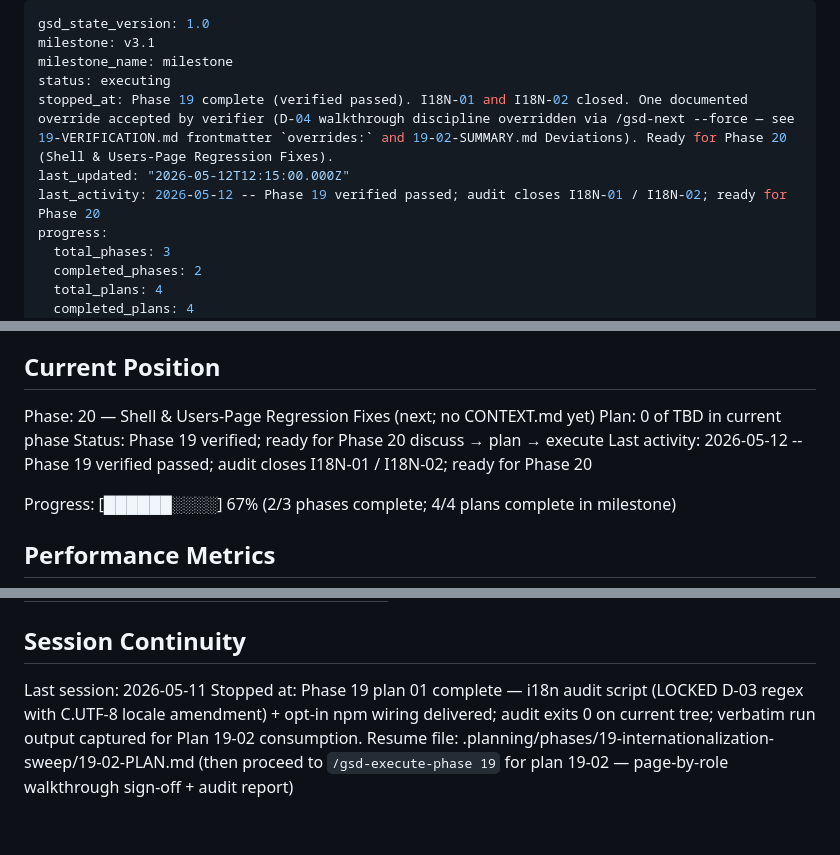
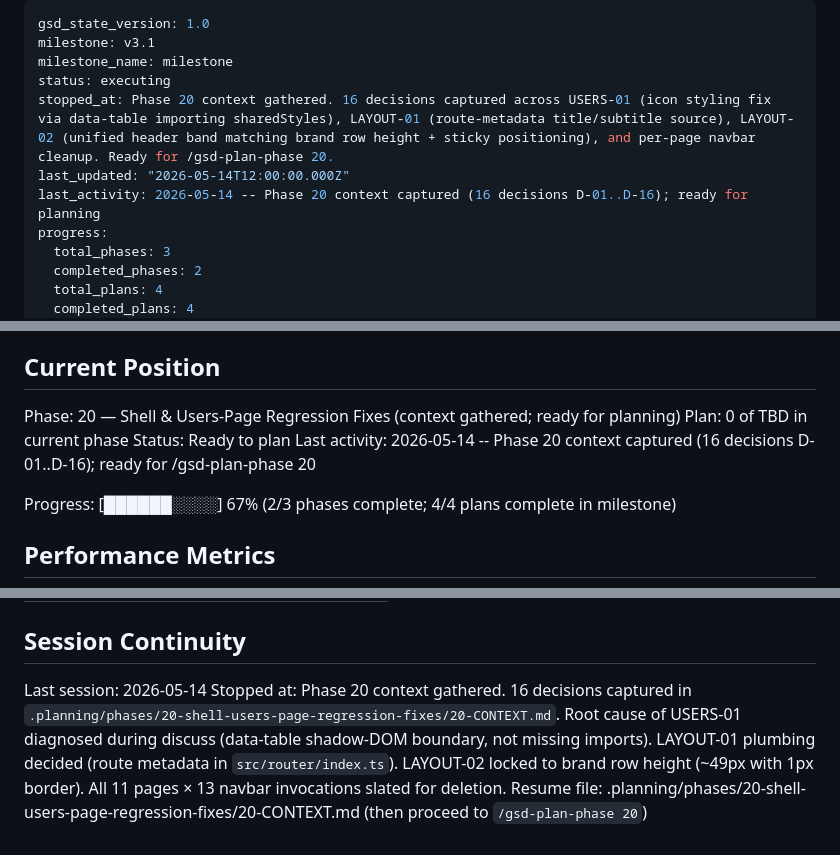
Before and after one commit to rafaelbazanella/ztcwm, a Markdown page: .planning/STATE.md, 3 parts joined by grey strips. GitHub-like rendering.

Commit message:
docs(state): record phase 20 context session

```diff
--- a/.planning/STATE.md
+++ b/.planning/STATE.md
@@ -3,9 +3,9 @@ gsd_state_version: 1.0
 milestone: v3.1
 milestone_name: milestone
 status: executing
-stopped_at: Phase 19 complete (verified passed). I18N-01 and I18N-02 closed. One documented override accepted by verifier (D-04 walkthrough discipline overridden via /gsd-next --force — see 19-VERIFICATION.md frontmatter `overrides:` and 19-02-SUMMARY.md Deviations). Ready for Phase 20 (Shell & Users-Page Regression Fixes).
-last_updated: "2026-05-12T12:15:00.000Z"
-last_activity: 2026-05-12 -- Phase 19 verified passed; audit closes I18N-01 / I18N-02; ready for Phase 20
+stopped_at: Phase 20 context gathered. 16 decisions captured across USERS-01 (icon styling fix via data-table importing sharedStyles), LAYOUT-01 (route-metadata title/subtitle source), LAYOUT-02 (unified header band matching brand row height + sticky positioning), and per-page navbar cleanup. Ready for /gsd-plan-phase 20.
+last_updated: "2026-05-14T12:00:00.000Z"
+last_activity: 2026-05-14 -- Phase 20 context captured (16 decisions D-01..D-16); ready for planning
 progress:
   total_phases: 3
   completed_phases: 2
@@ -25,10 +25,10 @@ See: .planning/PROJECT.md (updated 2026-05-04)
 
 ## Current Position
 
-Phase: 20 — Shell & Users-Page Regression Fixes (next; no CONTEXT.md yet)
+Phase: 20 — Shell & Users-Page Regression Fixes (context gathered; ready for planning)
 Plan: 0 of TBD in current phase
-Status: Phase 19 verified; ready for Phase 20 discuss → plan → execute
-Last activity: 2026-05-12 -- Phase 19 verified passed; audit closes I18N-01 / I18N-02; ready for Phase 20
+Status: Ready to plan
+Last activity: 2026-05-14 -- Phase 20 context captured (16 decisions D-01..D-16); ready for /gsd-plan-phase 20
 
 Progress: [██████░░░░] 67% (2/3 phases complete; 4/4 plans complete in milestone)
 
@@ -105,6 +105,6 @@ None. All seven v3.1 requirements are well-scoped polish items with no external
 
 ## Session Continuity
 
-Last session: 2026-05-11
-Stopped at: Phase 19 plan 01 complete — i18n audit script (LOCKED D-03 regex with C.UTF-8 locale amendment) + opt-in npm wiring delivered; audit exits 0 on current tree; verbatim run output captured for Plan 19-02 consumption.
-Resume file: .planning/phases/19-internationalization-sweep/19-02-PLAN.md (then proceed to `/gsd-execute-phase 19` for plan 19-02 — page-by-role walkthrough sign-off + audit report)
+Last session: 2026-05-14
+Stopped at: Phase 20 context gathered. 16 decisions captured in `.planning/phases/20-shell-users-page-regression-fixes/20-CONTEXT.md`. Root cause of USERS-01 diagnosed during discuss (data-table shadow-DOM boundary, not missing imports). LAYOUT-01 plumbing decided (route metadata in `src/router/index.ts`). LAYOUT-02 locked to brand row height (~49px with 1px border). All 11 pages × 13 navbar invocations slated for deletion.
+Resume file: .planning/phases/20-shell-users-page-regression-fixes/20-CONTEXT.md (then proceed to `/gsd-plan-phase 20`)
```
